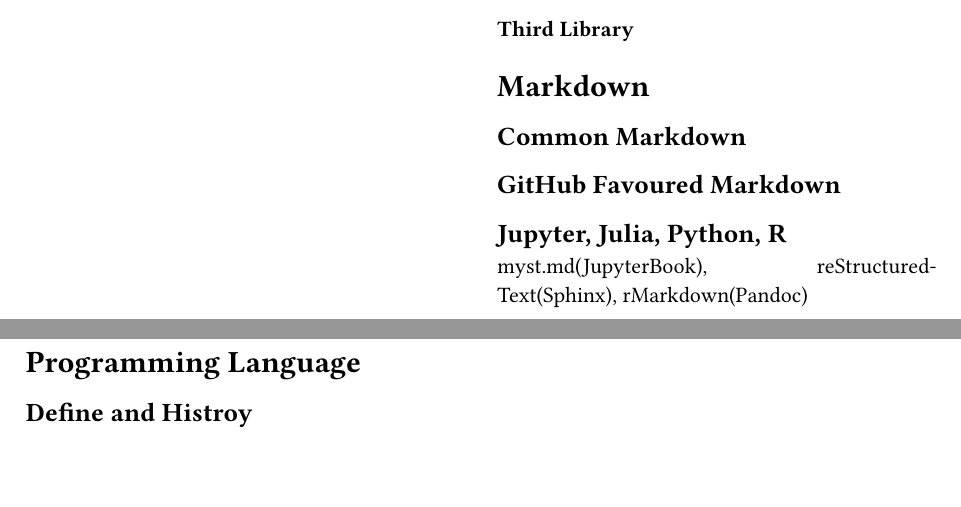
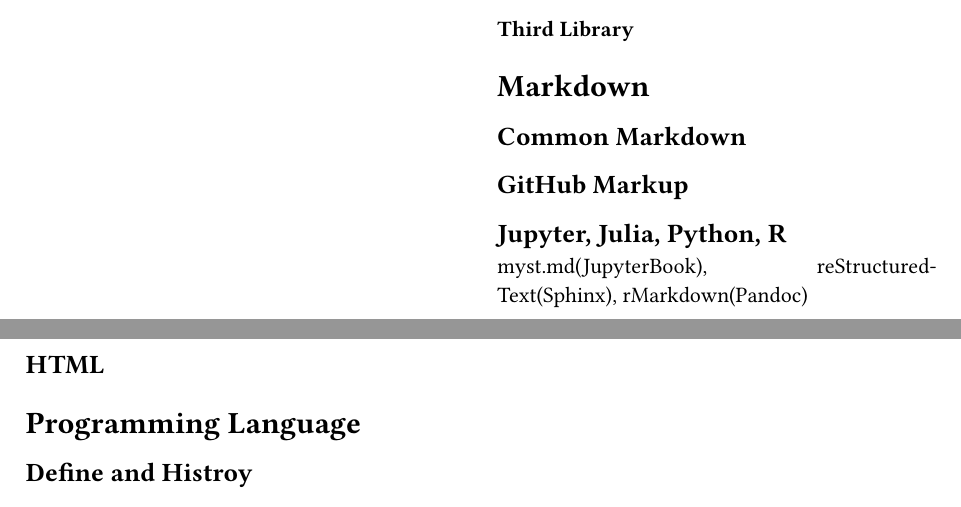
Before and after one commit to HackYardo/Lau_rho_alpha, a Typst document (lauρα.typ): two parts of pages 2 and 3 of 3, joined at a grey line, cut so that both start at the same text, the shorter picture padded with empty space. Compiled offline with Typst 0.15.

Commit message:
lauρα.typ: tiny update

```diff
--- a/lauρα.typ
+++ b/lauρα.typ
@@ -69,9 +69,10 @@
 === Third Library
 = Markdown
 == Common Markdown
-== GitHub Favoured Markdown
+== GitHub Markup
 == Jupyter, Julia, Python, R
 myst.md(JupyterBook), reStructuredText(Sphinx), rMarkdown(Pandoc)
+== HTML
 = Programming Language
 == Define and Histroy
 == Example: Calculator
```
